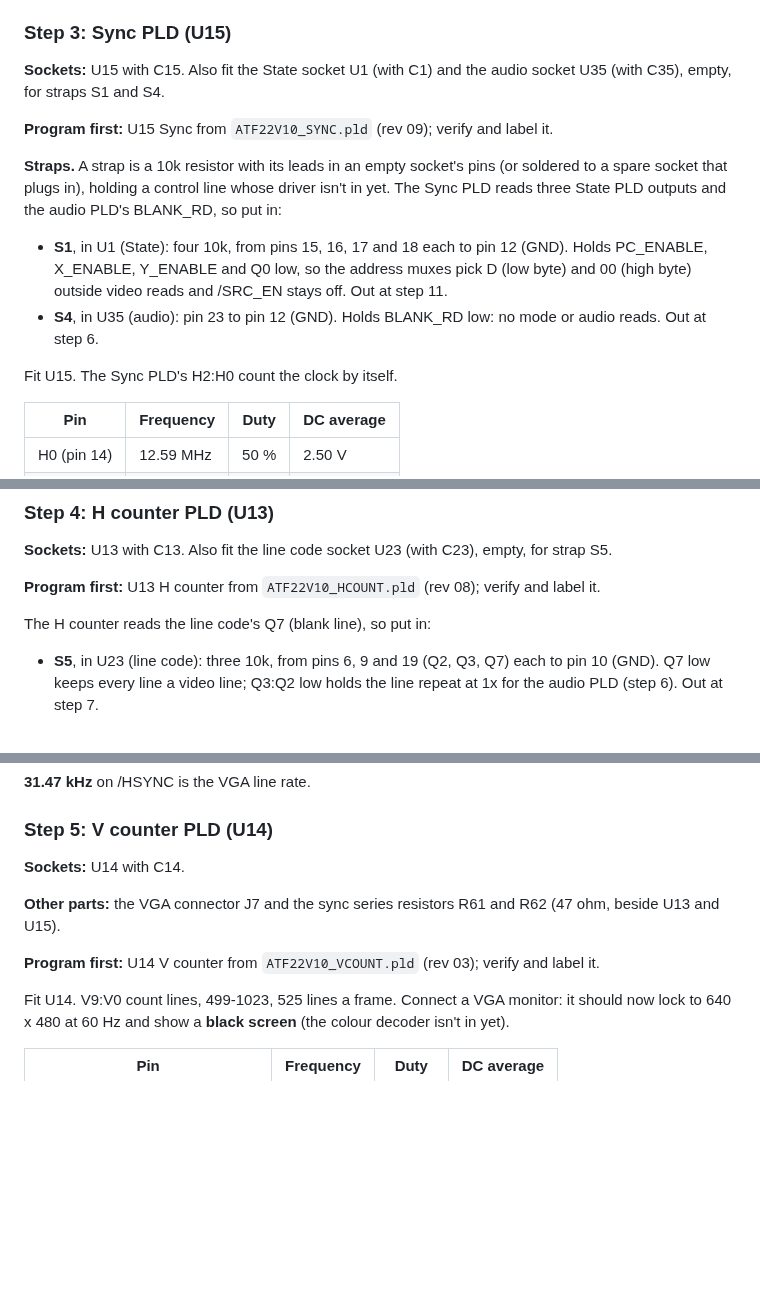
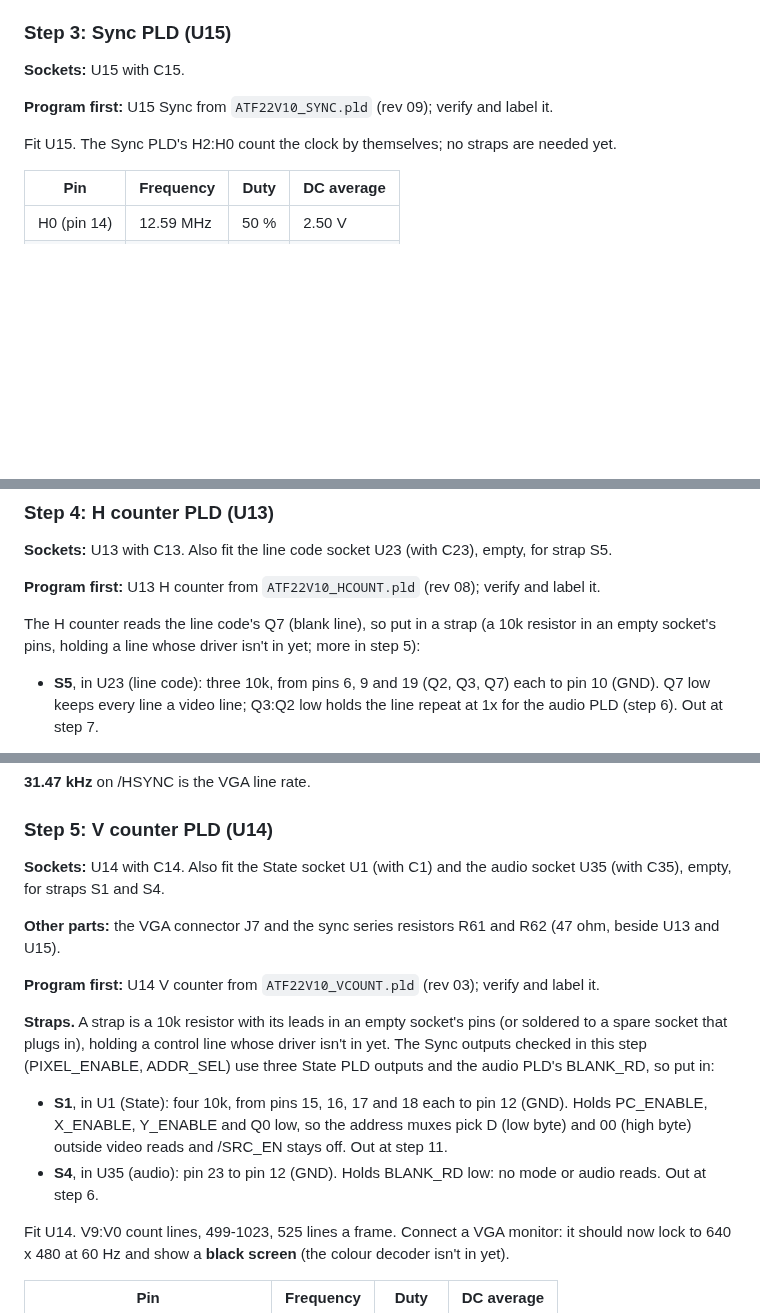
Before and after one commit to tocksin/placard, a Markdown page: docs/BRINGUP.md, 3 parts joined by grey strips. Drawn GitHub-style; blank space fills up the shorter version.

Commit message:
BRINGUP: straps S1 and S4 go in at step 5, not step 3
The Sync PLD's H2:H0 count by themselves; S1/S4 only matter for the
PIXEL_ENABLE/ADDR_SEL readings in step 5.

Co-Authored-By: Claude Opus 5.5 (1M context) <noreply@anthropic.com>
Claude-Session: https://claude.ai/code/session_016q7L8WUy2bLsrwHss8WZwY

```diff
--- a/docs/BRINGUP.md
+++ b/docs/BRINGUP.md
@@ -155,25 +155,12 @@ its socket isn't in until step 3):
 
 ### Step 3: Sync PLD (U15)
 
-**Sockets:** U15 with C15.  Also fit the State socket U1 (with C1) and
-the audio socket U35 (with C35), empty, for straps S1 and S4.
+**Sockets:** U15 with C15.
 
 **Program first:** U15 Sync from `ATF22V10_SYNC.pld` (rev 09); verify
 and label it.
 
-**Straps.**  A strap is a 10k resistor with its leads in an empty
-socket's pins (or soldered to a spare socket that plugs in), holding a
-control line whose driver isn't in yet.  The Sync PLD reads three State
-PLD outputs and the audio PLD's BLANK_RD, so put in:
-
-- **S1**, in U1 (State): four 10k, from pins 15, 16, 17 and 18 each to
-  pin 12 (GND).  Holds PC_ENABLE, X_ENABLE, Y_ENABLE and Q0 low, so the
-  address muxes pick D (low byte) and 00 (high byte) outside video reads
-  and /SRC_EN stays off.  Out at step 11.
-- **S4**, in U35 (audio): pin 23 to pin 12 (GND).  Holds BLANK_RD low: no
-  mode or audio reads.  Out at step 6.
-
-Fit U15.  The Sync PLD's H2:H0 count the clock by itself.
+Fit U15.  The Sync PLD's H2:H0 count the clock by themselves; no straps are needed yet.
 
 | Pin | Frequency | Duty | DC average |
 |---|---|---|---|
@@ -191,7 +178,9 @@ C23), empty, for strap S5.
 **Program first:** U13 H counter from `ATF22V10_HCOUNT.pld` (rev 08);
 verify and label it.
 
-The H counter reads the line code's Q7 (blank line), so put in:
+The H counter reads the line code's Q7 (blank line), so put in a strap
+(a 10k resistor in an empty socket's pins, holding a line whose driver
+isn't in yet; more in step 5):
 
 - **S5**, in U23 (line code): three 10k, from pins 6, 9 and 19 (Q2, Q3,
   Q7) each to pin 10 (GND).  Q7 low keeps every line a video line; Q3:Q2
@@ -217,13 +206,27 @@ Fit U13.  H9:H3 count groups of 8 clocks, 28-127, 800 clocks a line.
 
 ### Step 5: V counter PLD (U14)
 
-**Sockets:** U14 with C14.
+**Sockets:** U14 with C14.  Also fit the State socket U1 (with C1) and
+the audio socket U35 (with C35), empty, for straps S1 and S4.
 
 **Other parts:** the VGA connector J7 and the sync series resistors R61
 and R62 (47 ohm, beside U13 and U15).
 
 **Program first:** U14 V counter from `ATF22V10_VCOUNT.pld` (rev 03);
 verify and label it.
+
+**Straps.**  A strap is a 10k resistor with its leads in an empty
+socket's pins (or soldered to a spare socket that plugs in), holding a
+control line whose driver isn't in yet.  The Sync outputs checked in
+this step (PIXEL_ENABLE, ADDR_SEL) use three State PLD outputs and the
+audio PLD's BLANK_RD, so put in:
+
+- **S1**, in U1 (State): four 10k, from pins 15, 16, 17 and 18 each to
+  pin 12 (GND).  Holds PC_ENABLE, X_ENABLE, Y_ENABLE and Q0 low, so the
+  address muxes pick D (low byte) and 00 (high byte) outside video reads
+  and /SRC_EN stays off.  Out at step 11.
+- **S4**, in U35 (audio): pin 23 to pin 12 (GND).  Holds BLANK_RD low: no
+  mode or audio reads.  Out at step 6.
 
 Fit U14.  V9:V0 count lines, 499-1023, 525 lines a frame.  Connect a VGA monitor:
 it should now lock to 640 x 480 at 60 Hz and show a **black screen** (the
```
Also changed, not shown: other parts of docs/BRINGUP.md (+3 -3 lines).
